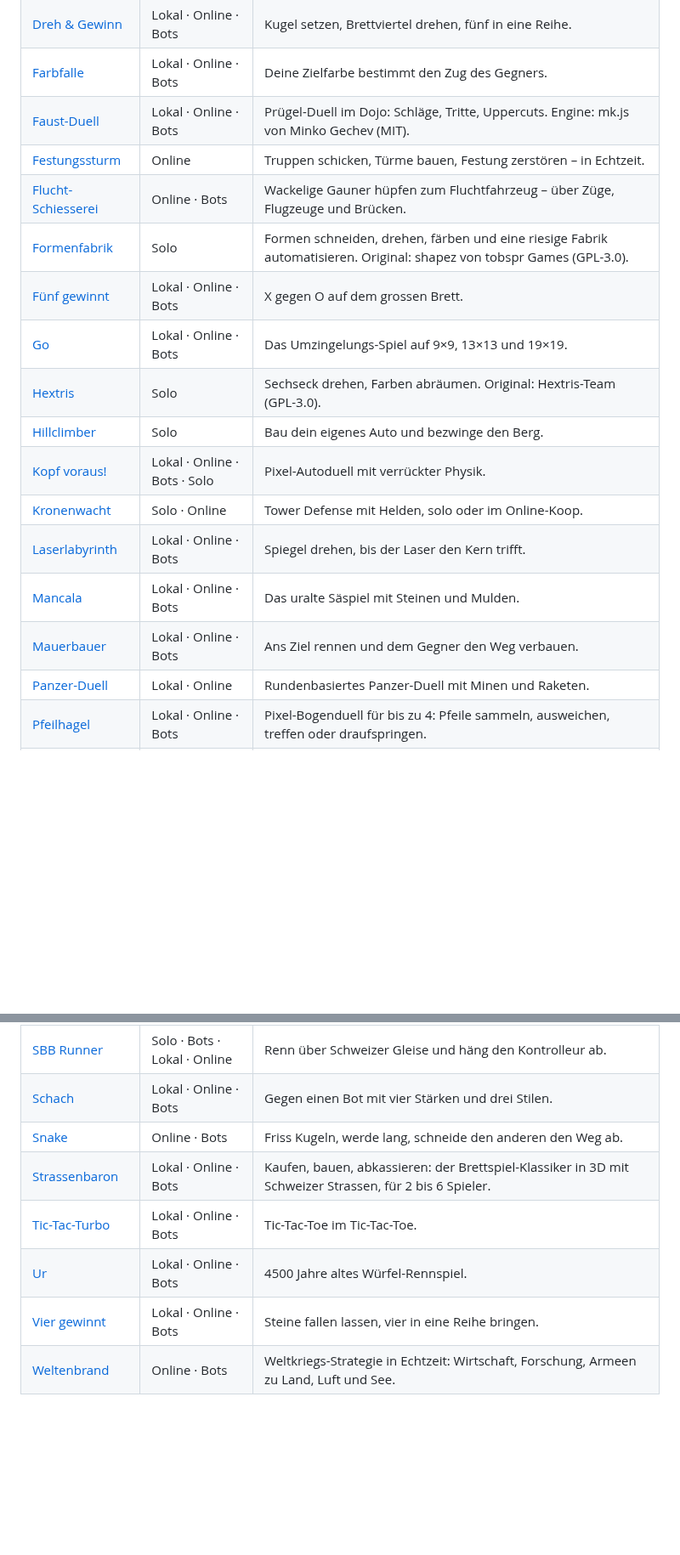
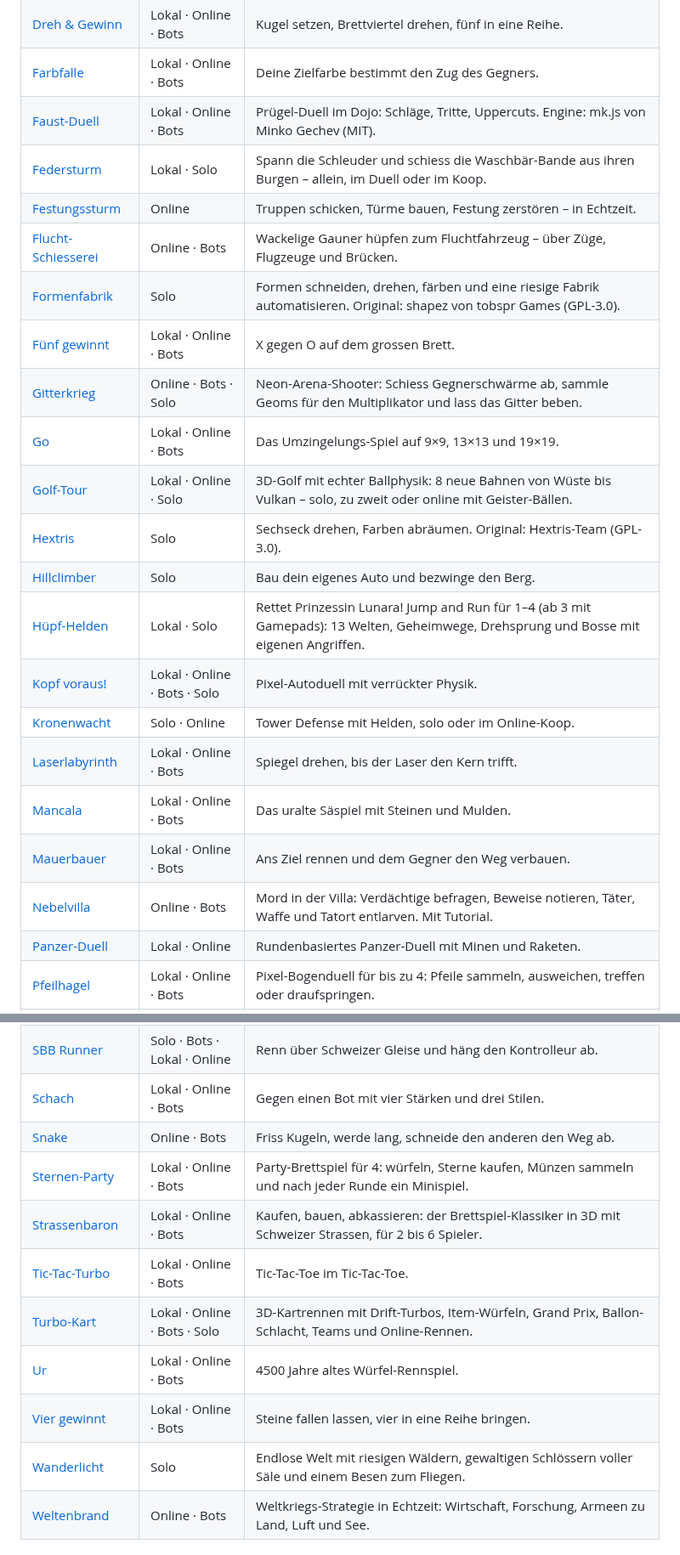
Before and after one commit to xXLOL127Xxtech/langwiligi-site, a Markdown page: README.md, 2 parts joined by grey strips. Shown at 85% size. Drawn GitHub-style; blank space fills up the shorter version.

```diff
--- a/README.md
+++ b/README.md
@@ -26,18 +26,23 @@
 | [Dreh & Gewinn](https://langwiligi.site/dreh-duell/) | Lokal · Online · Bots | Kugel setzen, Brettviertel drehen, fünf in eine Reihe. |
 | [Farbfalle](https://langwiligi.site/farben-duell/) | Lokal · Online · Bots | Deine Zielfarbe bestimmt den Zug des Gegners. |
 | [Faust-Duell](https://langwiligi.site/faust-duell/) | Lokal · Online · Bots | Prügel-Duell im Dojo: Schläge, Tritte, Uppercuts. Engine: mk.js von Minko Gechev (MIT). |
+| [Federsturm](https://langwiligi.site/federsturm/) | Lokal · Solo | Spann die Schleuder und schiess die Waschbär-Bande aus ihren Burgen – allein, im Duell oder im Koop. |
 | [Festungssturm](https://langwiligi.site/festungs-duell/) | Online | Truppen schicken, Türme bauen, Festung zerstören – in Echtzeit. |
 | [Flucht-Schiesserei](https://langwiligi.site/flucht-schiesserei/) | Online · Bots | Wackelige Gauner hüpfen zum Fluchtfahrzeug – über Züge, Flugzeuge und Brücken. |
 | [Formenfabrik](https://langwiligi.site/formenfabrik/) | Solo | Formen schneiden, drehen, färben und eine riesige Fabrik automatisieren. Original: shapez von tobspr Games (GPL-3.0). |
 | [Fünf gewinnt](https://langwiligi.site/fuenf-gewinnt/) | Lokal · Online · Bots | X gegen O auf dem grossen Brett. |
+| [Gitterkrieg](https://langwiligi.site/gitter-krieg/) | Online · Bots · Solo | Neon-Arena-Shooter: Schiess Gegnerschwärme ab, sammle Geoms für den Multiplikator und lass das Gitter beben. |
 | [Go](https://langwiligi.site/go/) | Lokal · Online · Bots | Das Umzingelungs-Spiel auf 9×9, 13×13 und 19×19. |
+| [Golf-Tour](https://langwiligi.site/golf-tour/) | Lokal · Online · Solo | 3D-Golf mit echter Ballphysik: 8 neue Bahnen von Wüste bis Vulkan – solo, zu zweit oder online mit Geister-Bällen. |
 | [Hextris](https://langwiligi.site/hextris/) | Solo | Sechseck drehen, Farben abräumen. Original: Hextris-Team (GPL-3.0). |
 | [Hillclimber](https://langwiligi.site/berg-bastler/) | Solo | Bau dein eigenes Auto und bezwinge den Berg. |
+| [Hüpf-Helden](https://langwiligi.site/huepf-helden/) | Lokal · Solo | Rettet Prinzessin Lunara! Jump and Run für 1–4 (ab 3 mit Gamepads): 13 Welten, Geheimwege, Drehsprung und Bosse mit eigenen Angriffen. |
 | [Kopf voraus!](https://langwiligi.site/kopf-voraus/) | Lokal · Online · Bots · Solo | Pixel-Autoduell mit verrückter Physik. |
 | [Kronenwacht](https://langwiligi.site/kronenwacht/) | Solo · Online | Tower Defense mit Helden, solo oder im Online-Koop. |
 | [Laserlabyrinth](https://langwiligi.site/laser-duell/) | Lokal · Online · Bots | Spiegel drehen, bis der Laser den Kern trifft. |
 | [Mancala](https://langwiligi.site/mancala/) | Lokal · Online · Bots | Das uralte Säspiel mit Steinen und Mulden. |
 | [Mauerbauer](https://langwiligi.site/mauer-duell/) | Lokal · Online · Bots | Ans Ziel rennen und dem Gegner den Weg verbauen. |
+| [Nebelvilla](https://langwiligi.site/nebelvilla/) | Online · Bots | Mord in der Villa: Verdächtige befragen, Beweise notieren, Täter, Waffe und Tatort entlarven. Mit Tutorial. |
 | [Panzer-Duell](https://langwiligi.site/panzer-taktik/) | Lokal · Online | Rundenbasiertes Panzer-Duell mit Minen und Raketen. |
 | [Pfeilhagel](https://langwiligi.site/pfeilhagel/) | Lokal · Online · Bots | Pixel-Bogenduell für bis zu 4: Pfeile sammeln, ausweichen, treffen oder draufspringen. |
 | [Reversi](https://langwiligi.site/reversi/) | Lokal · Online · Bots | Steine einschliessen und umdrehen. |
@@ -45,10 +50,13 @@
 | [SBB Runner](https://langwiligi.site/sbb-runner/) | Solo · Bots · Lokal · Online | Renn über Schweizer Gleise und häng den Kontrolleur ab. |
 | [Schach](https://langwiligi.site/schach/) | Lokal · Online · Bots | Gegen einen Bot mit vier Stärken und drei Stilen. |
 | [Snake](https://langwiligi.site/schlangen-arena/) | Online · Bots | Friss Kugeln, werde lang, schneide den anderen den Weg ab. |
+| [Sternen-Party](https://langwiligi.site/sternen-party/) | Lokal · Online · Bots | Party-Brettspiel für 4: würfeln, Sterne kaufen, Münzen sammeln und nach jeder Runde ein Minispiel. |
 | [Strassenbaron](https://langwiligi.site/strassenbaron/) | Lokal · Online · Bots | Kaufen, bauen, abkassieren: der Brettspiel-Klassiker in 3D mit Schweizer Strassen, für 2 bis 6 Spieler. |
 | [Tic-Tac-Turbo](https://langwiligi.site/ultimate-tic-tac-toe/) | Lokal · Online · Bots | Tic-Tac-Toe im Tic-Tac-Toe. |
+| [Turbo-Kart](https://langwiligi.site/turbo-kart/) | Lokal · Online · Bots · Solo | 3D-Kartrennen mit Drift-Turbos, Item-Würfeln, Grand Prix, Ballon-Schlacht, Teams und Online-Rennen. |
 | [Ur](https://langwiligi.site/koenigliches-ur/) | Lokal · Online · Bots | 4500 Jahre altes Würfel-Rennspiel. |
 | [Vier gewinnt](https://langwiligi.site/vier-gewinnt/) | Lokal · Online · Bots | Steine fallen lassen, vier in eine Reihe bringen. |
+| [Wanderlicht](https://langwiligi.site/wanderlicht/) | Solo | Endlose Welt mit riesigen Wäldern, gewaltigen Schlössern voller Säle und einem Besen zum Fliegen. |
 | [Weltenbrand](https://langwiligi.site/weltenbrand/) | Online · Bots | Weltkriegs-Strategie in Echtzeit: Wirtschaft, Forschung, Armeen zu Land, Luft und See. |
 
 ## Eigenes Spiel hochladen
```
Also changed, not shown: SPIEL-VORGABEN.md (+1 -1 lines), Tab Picture.jpg, startseite/favicon.jpg, 11 other files.
